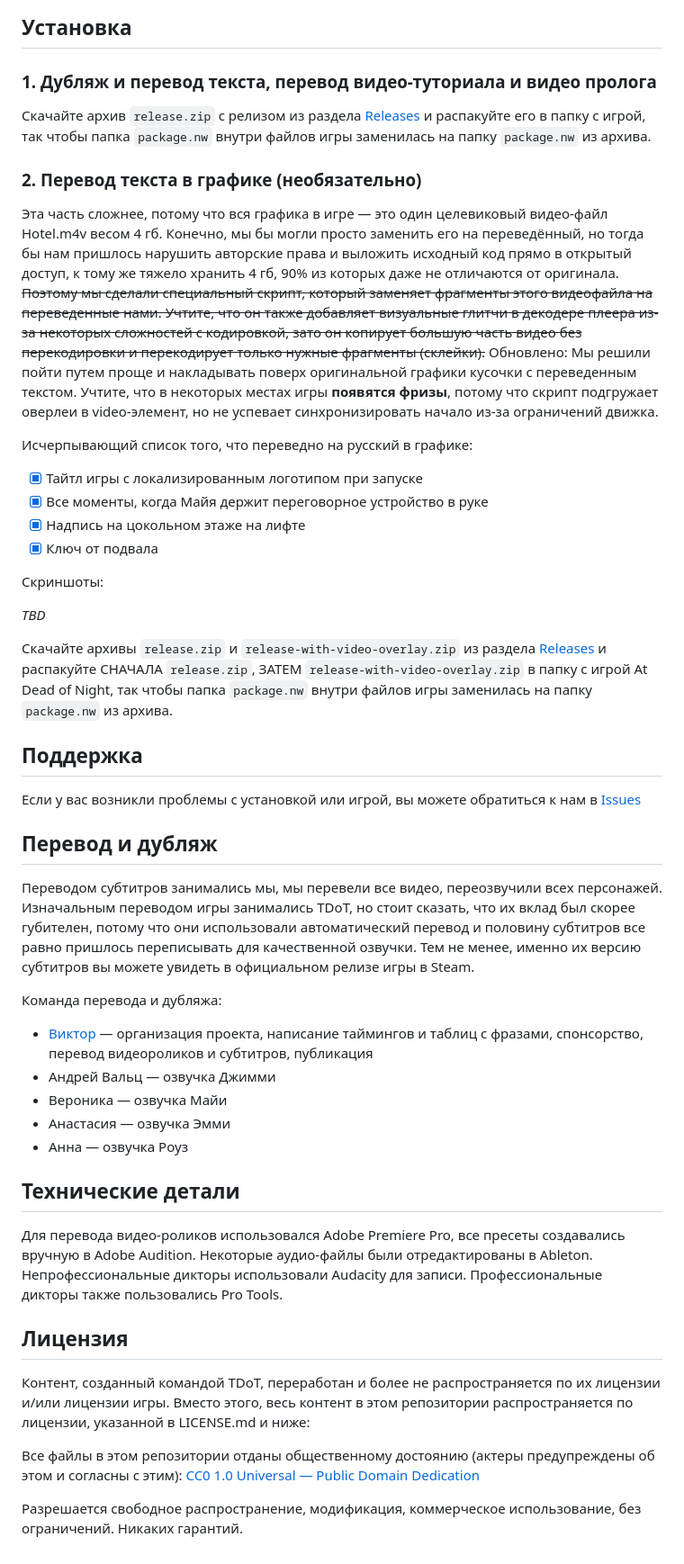
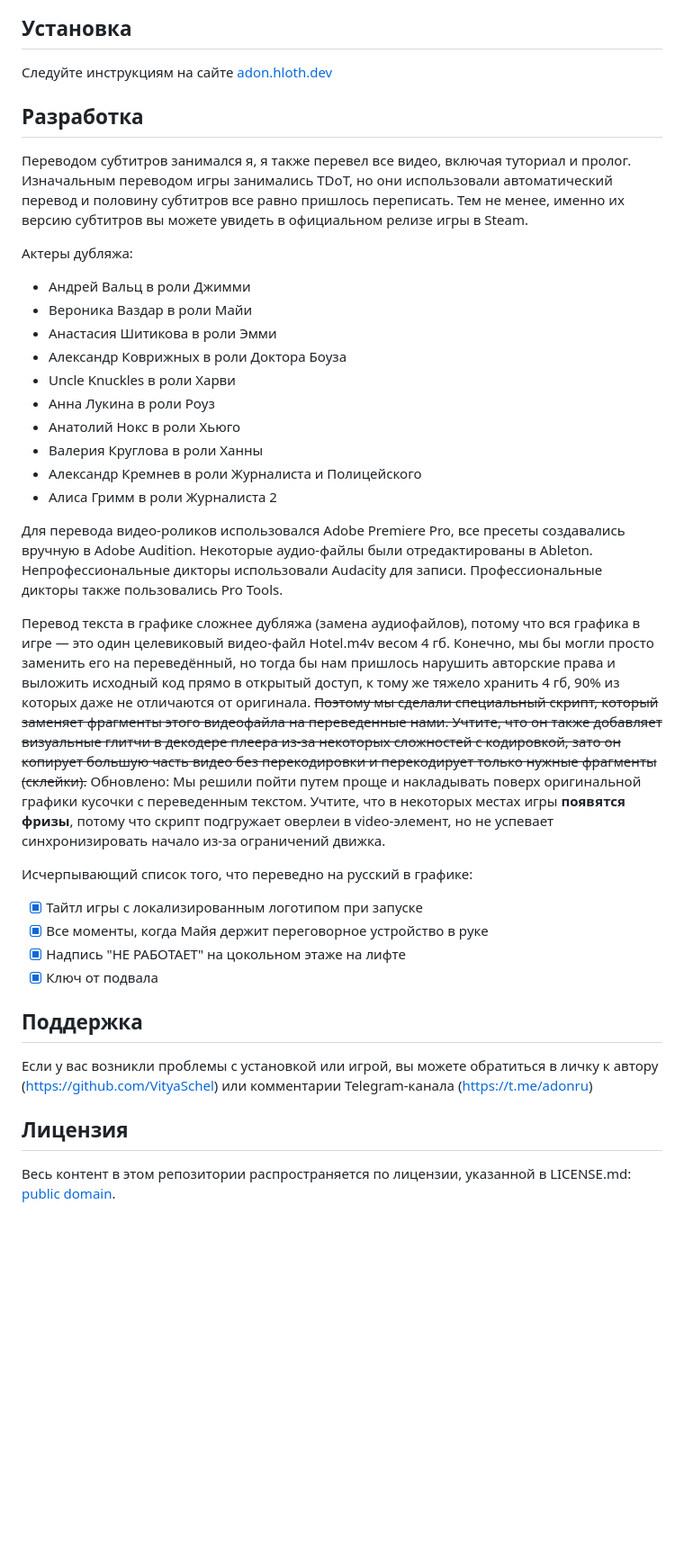
Before and after one commit to AtDeadOfNight/russian-dub-release, a Markdown page: README.md, the part around one of its changes. Shown at 90% size. Rendered like a GitHub page; blank space fills up the shorter version.

```diff
--- a/README.md
+++ b/README.md
@@ -10,50 +28,39 @@
 ## Установка
 
-### 1. Дубляж и перевод текста, перевод видео-туториала и видео пролога
+Следуйте инструкциям на сайте [adon.hloth.dev](https://adon.hloth.dev)
 
-Скачайте архив `release.zip` с релизом из раздела [Releases](https://github.com/atdeadofnight/release-repository/releases) и распакуйте его в папку с игрой, так чтобы папка `package.nw` внутри файлов игры заменилась на папку `package.nw` из архива.
+## Разработка
 
-### 2. Перевод текста в графике (необязательно)
+Переводом субтитров занимался я, я также перевел все видео, включая туториал и пролог. Изначальным переводом игры занимались TDoT, но они использовали автоматический перевод и половину субтитров все равно пришлось переписать. Тем не менее, именно их версию субтитров вы можете увидеть в официальном релизе игры в Steam.
 
-Эта часть сложнее, потому что вся графика в игре — это один целевиковый видео-файл Hotel.m4v весом 4 гб. Конечно, мы бы могли просто заменить его на переведённый, но тогда бы нам пришлось нарушить авторские права и выложить исходный код прямо в открытый доступ, к тому же тяжело хранить 4 гб, 90% из которых даже не отличаются от оригинала. ~~Поэтому мы сделали специальный скрипт, который заменяет фрагменты этого видеофайла на переведенные нами. Учтите, что он также добавляет визуальные глитчи в декодере плеера из-за некоторых сложностей с кодировкой, зато он копирует большую часть видео без перекодировки и перекодирует только нужные фрагменты (склейки).~~ Обновлено: Мы решили пойти путем проще и накладывать поверх оригинальной графики кусочки с переведенным текстом. Учтите, что в некоторых местах игры **появятся фризы**, потому что скрипт подгружает оверлеи в video-элемент, но не успевает синхронизировать начало из-за ограничений движка.
+Актеры дубляжа:
+
+- Андрей Вальц в роли Джимми
+- Вероника Ваздар в роли Майи
+- Анастасия Шитикова в роли Эмми
+- Александр Коврижных в роли Доктора Боуза
+- Uncle Knuckles в роли Харви
+- Анна Лукина в роли Роуз
+- Анатолий Нокс в роли Хьюго
+- Валерия Круглова в роли Ханны
+- Александр Кремнев в роли Журналиста и Полицейского
+- Алиса Гримм в роли Журналиста 2
+
+Для перевода видео-роликов использовался Adobe Premiere Pro, все пресеты создавались вручную в Adobe Audition. Некоторые аудио-файлы были отредактированы в Ableton. Непрофессиональные дикторы использовали Audacity для записи. Профессиональные дикторы также пользовались Pro Tools.
+
+Перевод текста в графике сложнее дубляжа (замена аудиофайлов), потому что вся графика в игре — это один целевиковый видео-файл Hotel.m4v весом 4 гб. Конечно, мы бы могли просто заменить его на переведённый, но тогда бы нам пришлось нарушить авторские права и выложить исходный код прямо в открытый доступ, к тому же тяжело хранить 4 гб, 90% из которых даже не отличаются от оригинала. ~~Поэтому мы сделали специальный скрипт, который заменяет фрагменты этого видеофайла на переведенные нами. Учтите, что он также добавляет визуальные глитчи в декодере плеера из-за некоторых сложностей с кодировкой, зато он копирует большую часть видео без перекодировки и перекодирует только нужные фрагменты (склейки).~~ Обновлено: Мы решили пойти путем проще и накладывать поверх оригинальной графики кусочки с переведенным текстом. Учтите, что в некоторых местах игры **появятся фризы**, потому что скрипт подгружает оверлеи в video-элемент, но не успевает синхронизировать начало из-за ограничений движка.
 
 Исчерпывающий список того, что переведно на русский в графике:
 
 - [x] Тайтл игры с локализированным логотипом при запуске
 - [x] Все моменты, когда Майя держит переговорное устройство в руке
-- [x] Надпись на цокольном этаже на лифте
+- [x] Надпись "НЕ РАБОТАЕТ" на цокольном этаже на лифте
 - [x] Ключ от подвала
-
-Скриншоты:
-
-*TBD*
-
-Скачайте архивы `release.zip` и `release-with-video-overlay.zip` из раздела [Releases](https://github.com/atdeadofnight/release-repository/releases) и распакуйте СНАЧАЛА `release.zip`, ЗАТЕМ `release-with-video-overlay.zip` в папку с игрой At Dead of Night, так чтобы папка `package.nw` внутри файлов игры заменилась на папку `package.nw` из архива.
 
 ## Поддержка
 
-Если у вас возникли проблемы с установкой или игрой, вы можете обратиться к нам в [Issues](https://github.com/atdeadofnight/release-repository/issues)
-
-## Перевод и дубляж
-
-Переводом субтитров занимались мы, мы перевели все видео, переозвучили всех персонажей. Изначальным переводом игры занимались TDoT, но стоит сказать, что их вклад был скорее губителен, потому что они использовали автоматический перевод и половину субтитров все равно пришлось переписывать для качественной озвучки. Тем не менее, именно их версию субтитров вы можете увидеть в официальном релизе игры в Steam.
-
-Команда перевода и дубляжа:
-
-- [Виктор](https://vk.com/hloth) — организация проекта, написание таймингов и таблиц с фразами, спонсорство, перевод видеороликов и субтитров, публикация
-- Андрей Вальц — озвучка Джимми
-- Вероника — озвучка Майи
-- Анастасия — озвучка Эмми
-- Анна — озвучка Роуз
-
-## Технические детали
-
-Для перевода видео-роликов использовался Adobe Premiere Pro, все пресеты создавались вручную в Adobe Audition. Некоторые аудио-файлы были отредактированы в Ableton. Непрофессиональные дикторы использовали Audacity для записи. Профессиональные дикторы также пользовались Pro Tools.
+Если у вас возникли проблемы с установкой или игрой, вы можете обратиться в личку к автору (https://github.com/VityaSchel) или комментарии Telegram-канала (https://t.me/adonru)
 
 ## Лицензия
 
-Контент, созданный командой TDoT, переработан и более не распространяется по их лицензии и/или лицензии игры. Вместо этого, весь контент в этом репозитории распространяется по лицензии, указанной в LICENSE.md и ниже:
-
-Все файлы в этом репозитории отданы общественному достоянию (актеры предупреждены об этом и согласны с этим): [CC0 1.0 Universal — Public Domain Dedication](http://creativecommons.org/publicdomain/zero/1.0/)
-
-Разрешается свободное распространение, модификация, коммерческое использование, без ограничений. Никаких гарантий.
+Весь контент в этом репозитории распространяется по лицензии, указанной в LICENSE.md: [public domain](./LICENSE.md).
```
Also changed, not shown: other parts of README.md (+19 -1 lines).
